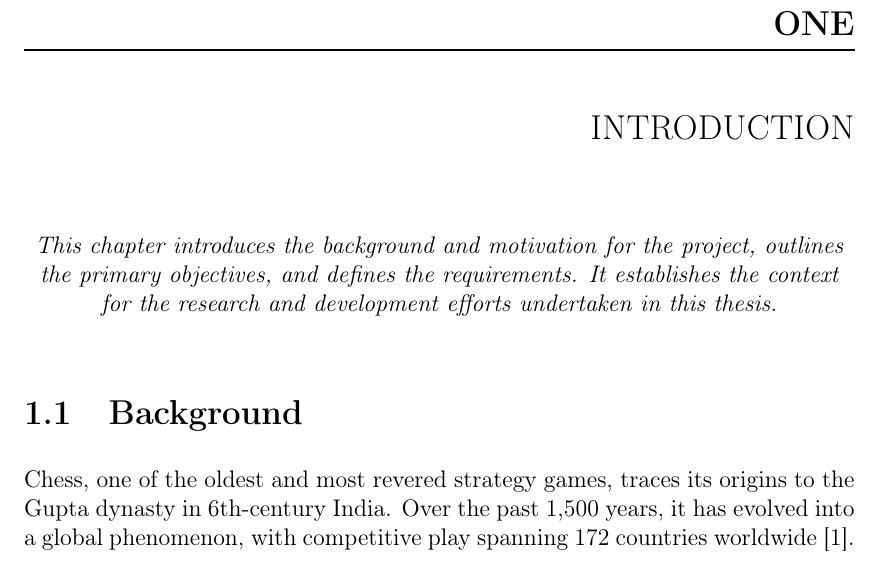
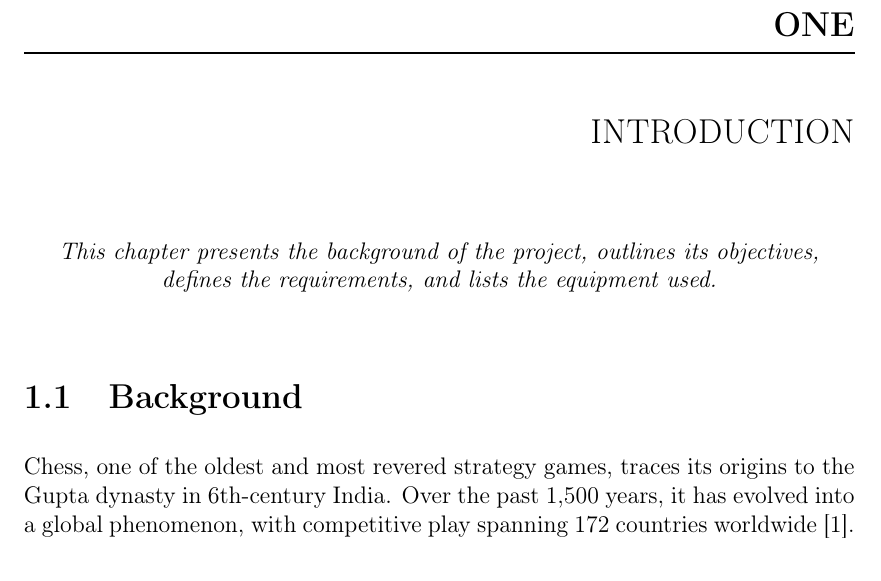
Before and after one commit to bachelor-gruppe-04/documentation, a LaTeX thesis (main.tex, which reads chapters/03-introduction.tex): part of page 17 of 76, cut so that both start at the same text. Compiled offline with pdfLaTeX; TikZ figures are drawn from their code, not taken from saved files.

Commit message:
Small changes in introduction

```diff
--- a/chapters/03-introduction.tex
+++ b/chapters/03-introduction.tex
@@ -1,7 +1,9 @@
 \chapter{Introduction}
 
-\begin{center} \textit{This chapter introduces the background and motivation for the project, outlines the primary objectives, and defines the requirements. It establishes the context for the research and development efforts undertaken in this thesis.}
+\begin{center}
+\textit{This chapter presents the background of the project, outlines its objectives, defines the requirements, and lists the equipment used.}
 \end{center}
+
 
 \section{Background}
 
```
Also changed, not shown: chapters/03-introduction.tex (4 more changed lines).
